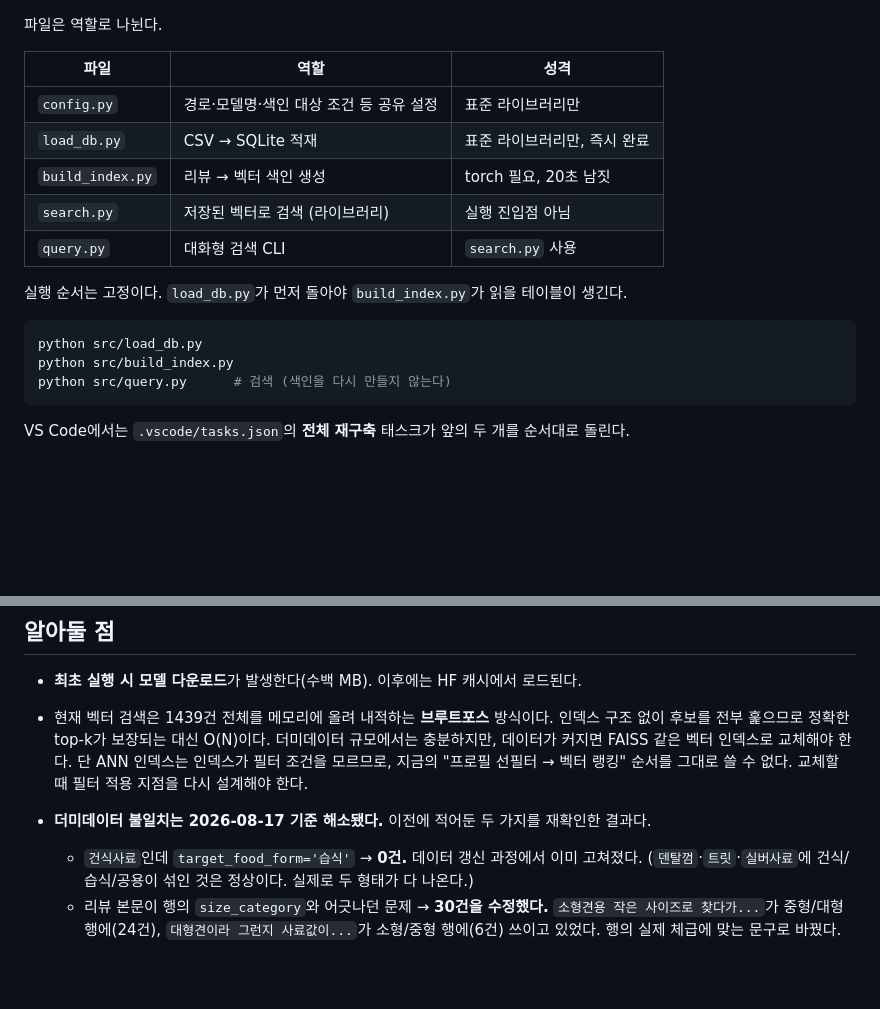
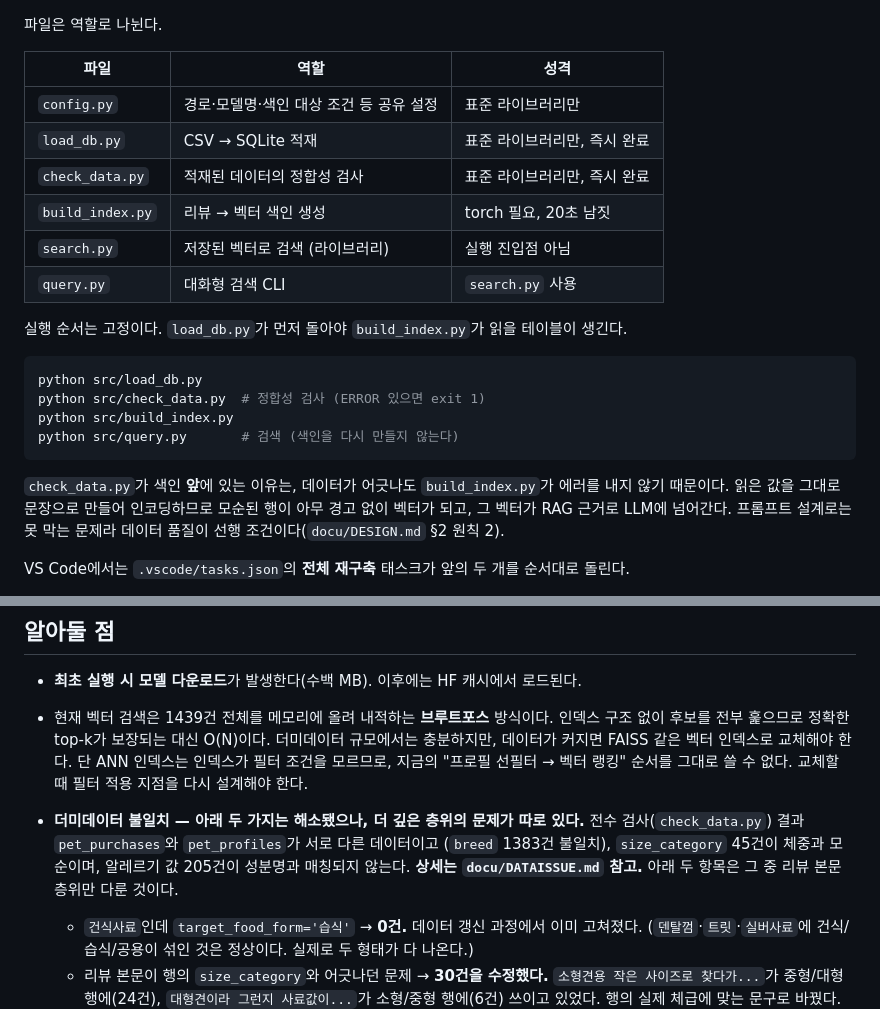
Before and after one commit to TodayWhatDish/dev-data-embed, a Markdown page: src/src.md, 2 parts joined by grey strips. GitHub-like rendering; blank space fills up the shorter version.

````diff
--- a/src/src.md
+++ b/src/src.md
@@ -17,6 +17,7 @@ data/*.csv ──[load_db.py]──> pet_reco.db ──[build_index.py]──> p
 | --- | --- | --- |
 | `config.py` | 경로·모델명·색인 대상 조건 등 공유 설정 | 표준 라이브러리만 |
 | `load_db.py` | CSV → SQLite 적재 | 표준 라이브러리만, 즉시 완료 |
+| `check_data.py` | 적재된 데이터의 정합성 검사 | 표준 라이브러리만, 즉시 완료 |
 | `build_index.py` | 리뷰 → 벡터 색인 생성 | torch 필요, 20초 남짓 |
 | `search.py` | 저장된 벡터로 검색 (라이브러리) | 실행 진입점 아님 |
 | `query.py` | 대화형 검색 CLI | `search.py` 사용 |
@@ -25,9 +26,15 @@ data/*.csv ──[load_db.py]──> pet_reco.db ──[build_index.py]──> p
 
 ```bash
 python src/load_db.py
+python src/check_data.py  # 정합성 검사 (ERROR 있으면 exit 1)
 python src/build_index.py
-python src/query.py      # 검색 (색인을 다시 만들지 않는다)
+python src/query.py       # 검색 (색인을 다시 만들지 않는다)
 ```
+
+`check_data.py`가 색인 **앞**에 있는 이유는, 데이터가 어긋나도 `build_index.py`가 에러를
+내지 않기 때문이다. 읽은 값을 그대로 문장으로 만들어 인코딩하므로 모순된 행이 아무 경고 없이
+벡터가 되고, 그 벡터가 RAG 근거로 LLM에 넘어간다. 프롬프트 설계로는 못 막는 문제라
+데이터 품질이 선행 조건이다(`docu/DESIGN.md` §2 원칙 2).
 
 VS Code에서는 `.vscode/tasks.json`의 **전체 재구축** 태스크가 앞의 두 개를 순서대로 돌린다.
 
@@ -284,7 +291,11 @@ review_vectors ⋈ pet_purchases  ──WHERE(프로필 조건)──> 후보
   더미데이터 규모에서는 충분하지만, 데이터가 커지면 FAISS 같은 벡터 인덱스로 교체해야 한다.
   단 ANN 인덱스는 인덱스가 필터 조건을 모르므로, 지금의 "프로필 선필터 → 벡터 랭킹" 순서를
   그대로 쓸 수 없다. 교체할 때 필터 적용 지점을 다시 설계해야 한다.
-- **더미데이터 불일치는 2026-08-17 기준 해소됐다.** 이전에 적어둔 두 가지를 재확인한 결과다.
+- **더미데이터 불일치 — 아래 두 가지는 해소됐으나, 더 깊은 층위의 문제가 따로 있다.**
+  전수 검사(`check_data.py`) 결과 `pet_purchases`와 `pet_profiles`가 서로 다른 데이터이고
+  (`breed` 1383건 불일치), `size_category` 45건이 체중과 모순이며, 알레르기 값 205건이
+  성분명과 매칭되지 않는다. **상세는 `docu/DATAISSUE.md` 참고.**
+  아래 두 항목은 그 중 리뷰 본문 층위만 다룬 것이다.
   - `건식사료`인데 `target_food_form='습식'` → **0건.** 데이터 갱신 과정에서 이미 고쳐졌다.
     (`덴탈껌`·`트릿`·`실버사료`에 건식/습식/공용이 섞인 것은 정상이다. 실제로 두 형태가 다 나온다.)
   - 리뷰 본문이 행의 `size_category`와 어긋나던 문제 → **30건을 수정했다.**
````
Also changed, not shown: docu/DATAISSUE.md (added, +272 -0 lines), docu/WORK.md (+48 -0 lines).
